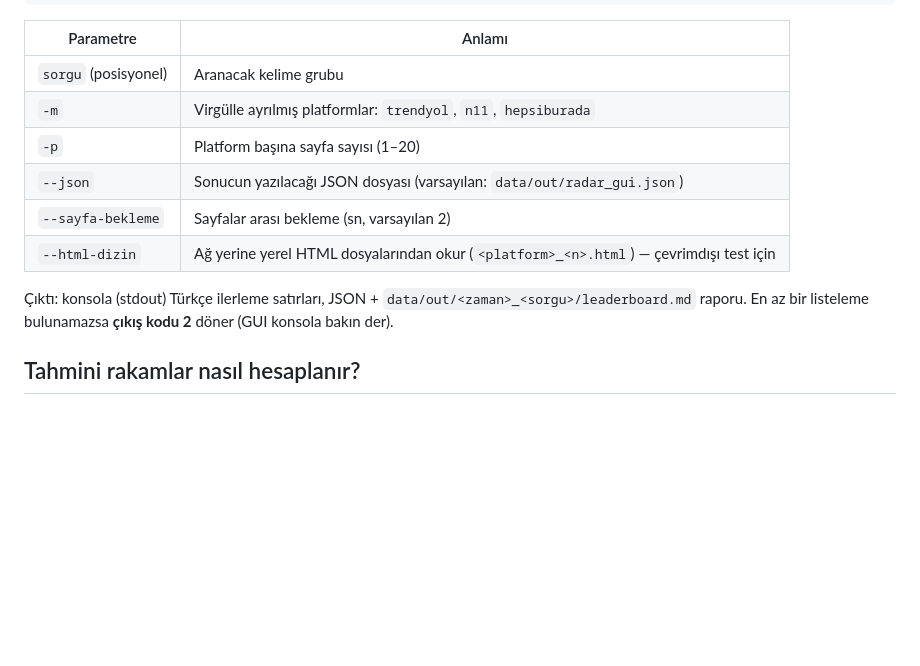
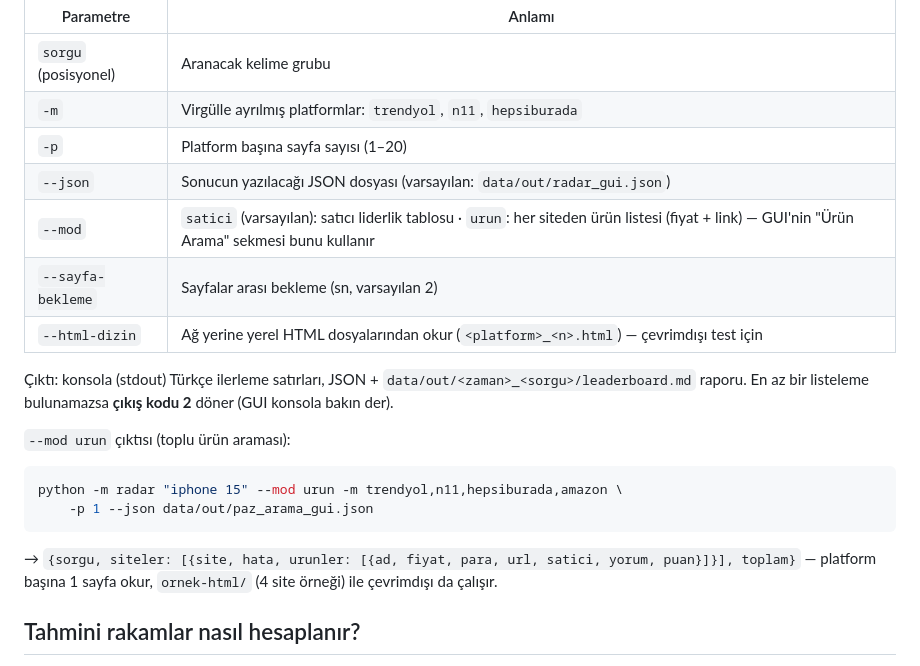
Before and after one commit to RetroNyym/rakip-fiyat-botu, a Markdown page: pazaryeri-radar/README.md, the part around the change. Drawn GitHub-style; blank space fills up the shorter version.

````diff
--- a/pazaryeri-radar/README.md
+++ b/pazaryeri-radar/README.md
@@ -15,11 +15,22 @@ python -m radar "iphone 15 kılıf" -m trendyol,n11,hepsiburada -p 2 \
 | `-m` | Virgülle ayrılmış platformlar: `trendyol`, `n11`, `hepsiburada` |
 | `-p` | Platform başına sayfa sayısı (1–20) |
 | `--json` | Sonucun yazılacağı JSON dosyası (varsayılan: `data/out/radar_gui.json`) |
+| `--mod` | `satici` (varsayılan): satıcı liderlik tablosu · `urun`: her siteden ürün listesi (fiyat + link) — GUI'nin "Ürün Arama" sekmesi bunu kullanır |
 | `--sayfa-bekleme` | Sayfalar arası bekleme (sn, varsayılan 2) |
 | `--html-dizin` | Ağ yerine yerel HTML dosyalarından okur (`<platform>_<n>.html`) — çevrimdışı test için |
 
 Çıktı: konsola (stdout) Türkçe ilerleme satırları, JSON + `data/out/<zaman>_<sorgu>/leaderboard.md`
 raporu. En az bir listeleme bulunamazsa **çıkış kodu 2** döner (GUI konsola bakın der).
+
+`--mod urun` çıktısı (toplu ürün araması):
+
+```bash
+python -m radar "iphone 15" --mod urun -m trendyol,n11,hepsiburada,amazon \
+    -p 1 --json data/out/paz_arama_gui.json
+```
+
+→ `{sorgu, siteler: [{site, hata, urunler: [{ad, fiyat, para, url, satici, yorum, puan}]}], toplam}`
+— platform başına 1 sayfa okur, `ornek-html/` (4 site örneği) ile çevrimdışı da çalışır.
 
 ## Tahmini rakamlar nasıl hesaplanır?
 
````
Also changed, not shown: README.md (+8 -1 lines), REHBER.md (+36 -15 lines), docs/gui.png, docs/ithalat.png, docs/rehber/17-sekmeler.png, docs/rehber/22-ithalat-radar.png, docs/rehber/23-urun-arama.png (added), docs/urun-arama.png (added), 7 other files.
